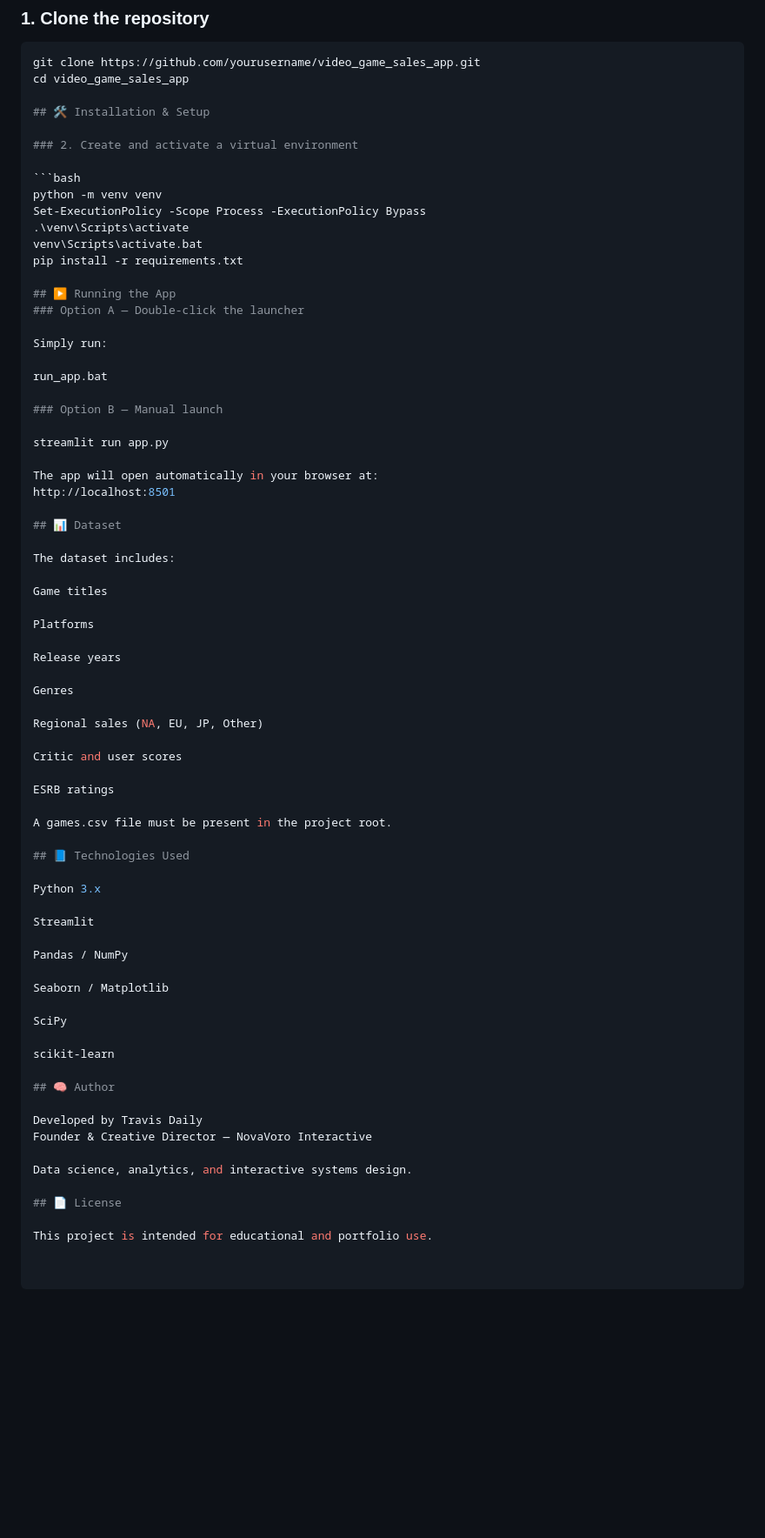
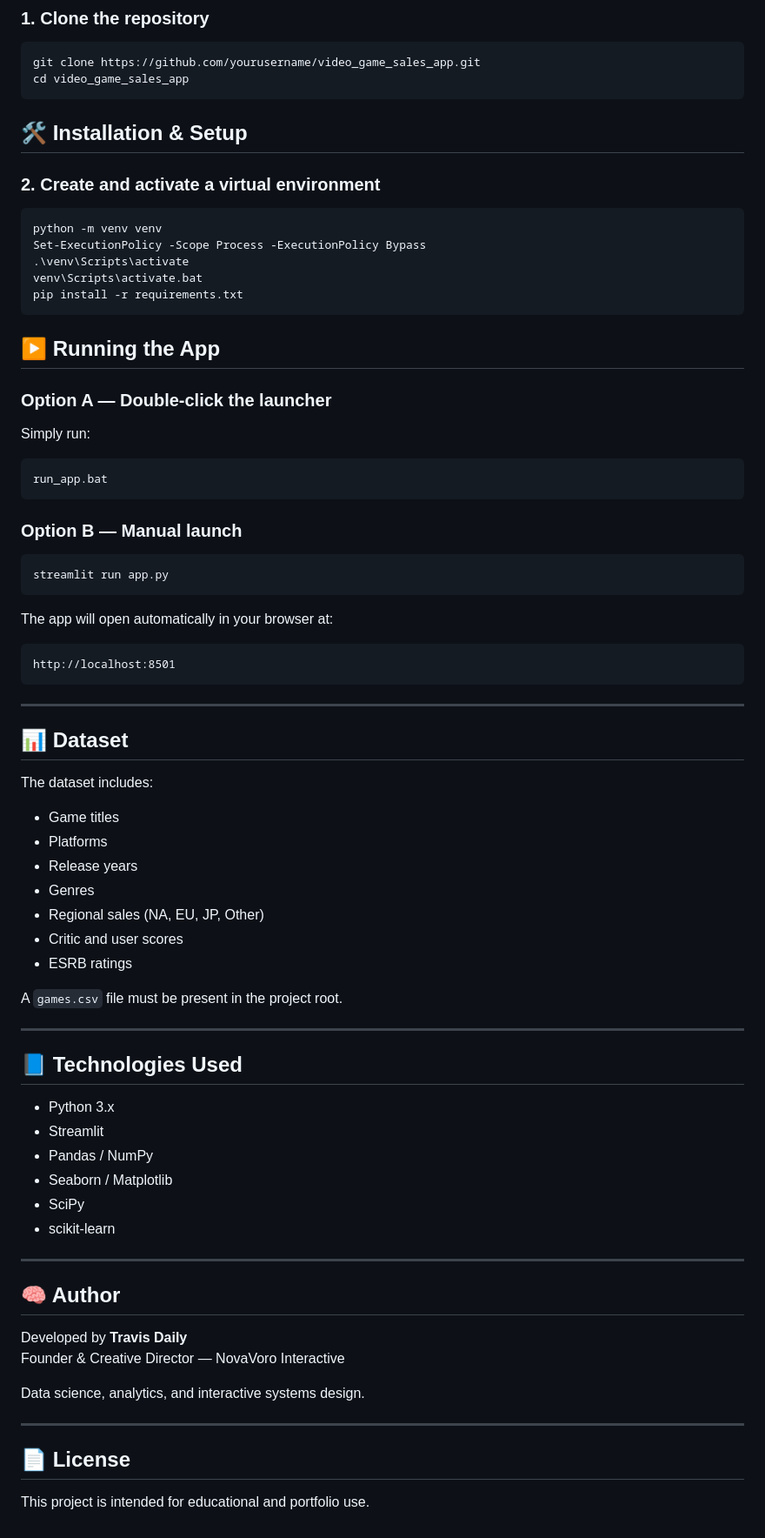
Before and after one commit to NovaVoro/Data_projects_TripleTen, a Markdown page: Video Game Sales Forecasting/README.md, the part around the change. Shown at 87% size. Drawn GitHub-style; blank space fills up the shorter version.

````diff
--- a/Video Game Sales Forecasting/README.md
+++ b/Video Game Sales Forecasting/README.md
@@ -82,6 +82,7 @@ flowchart TB
 ```bash
 git clone https://github.com/yourusername/video_game_sales_app.git
 cd video_game_sales_app
+```
 
 ## 🛠 Installation & Setup
 
@@ -93,62 +94,68 @@ Set-ExecutionPolicy -Scope Process -ExecutionPolicy Bypass
 .\venv\Scripts\activate
 venv\Scripts\activate.bat
 pip install -r requirements.txt
+```
 
 ## ▶️ Running the App
+
 ### Option A — Double-click the launcher
 
 Simply run:
 
+```
 run_app.bat
+```
 
 ### Option B — Manual launch
 
+```
 streamlit run app.py
+```
 
 The app will open automatically in your browser at:
+
+```
 http://localhost:8501
+```
+
+---
 
 ## 📊 Dataset
 
 The dataset includes:
 
-Game titles
+- Game titles
+- Platforms
+- Release years
+- Genres
+- Regional sales (NA, EU, JP, Other)
+- Critic and user scores
+- ESRB ratings
 
-Platforms
+A `games.csv` file must be present in the project root.
 
-Release years
-
-Genres
-
-Regional sales (NA, EU, JP, Other)
-
-Critic and user scores
-
-ESRB ratings
-
-A games.csv file must be present in the project root.
+---
 
 ## 📘 Technologies Used
 
-Python 3.x
+- Python 3.x
+- Streamlit
+- Pandas / NumPy
+- Seaborn / Matplotlib
+- SciPy
+- scikit-learn
 
-Streamlit
-
-Pandas / NumPy
-
-Seaborn / Matplotlib
-
-SciPy
-
-scikit-learn
+---
 
 ## 🧠 Author
 
-Developed by Travis Daily
+Developed by **Travis Daily**
 Founder & Creative Director — NovaVoro Interactive
 
 Data science, analytics, and interactive systems design.
 
+---
+
 ## 📄 License
 
 This project is intended for educational and portfolio use.
````
